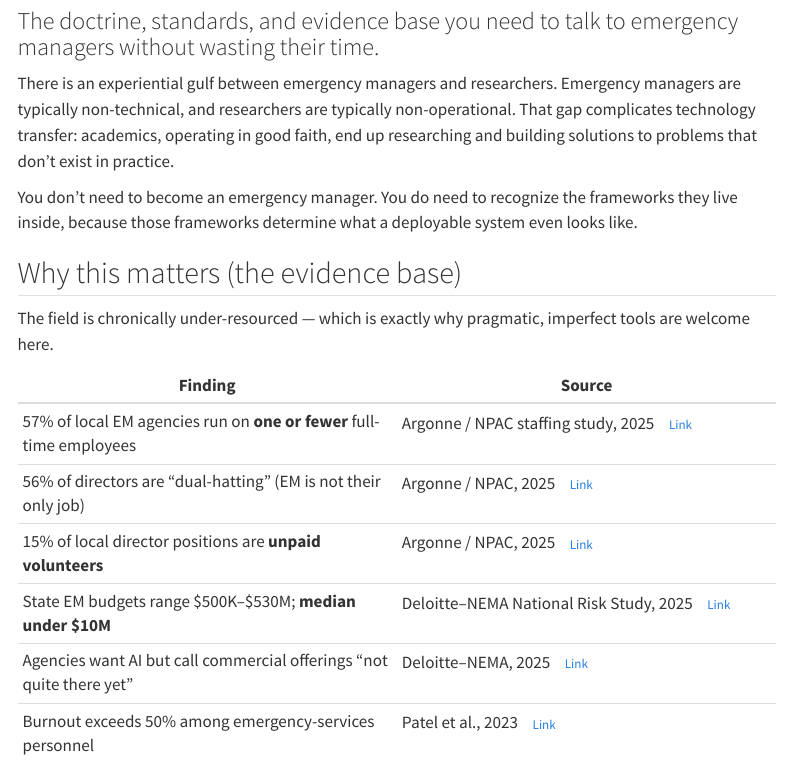
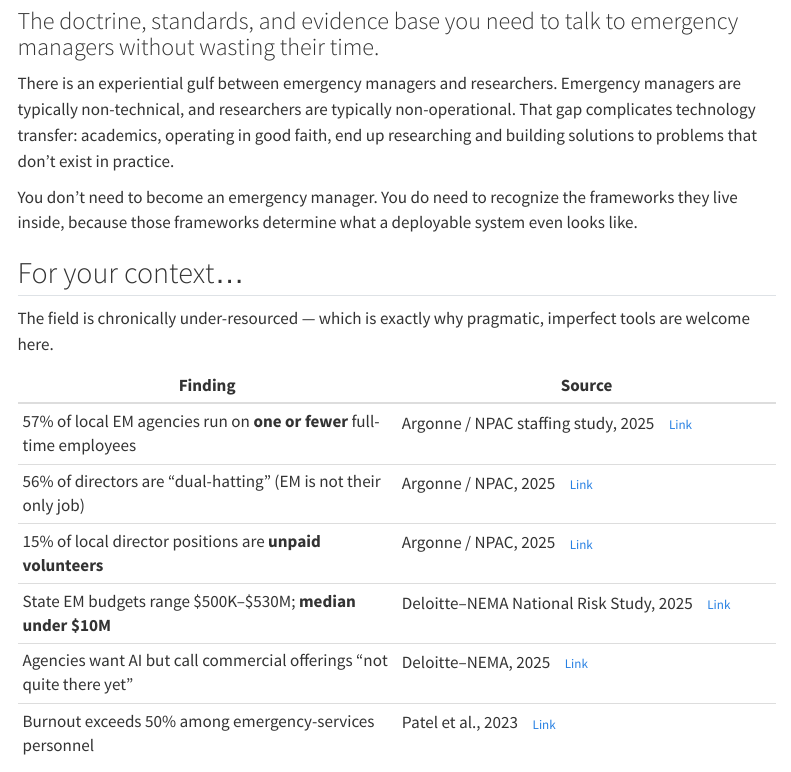
Before and after one commit to samsaranc/ai-for-emergency-management, a Quarto document (Quarto/literacy.qmd): the page in a window 1100 px wide, from 80 px down. Rendered offline with R 4.5, knitr and Pandoc in place of Quarto, with nearby package versions; menus at the side of the page are left out.

Commit message:
Reorder nav/credentialing lists, rename literacy evidence section
- _quarto.yml: move "Domain Literacy" to the top of the "Getting Start in
  EM" dropdown.
- literacy.qmd: move EMR to the bottom of the "Commitment required" list;
  rename "Why this matters (the evidence base)" to "For your context..."

Co-Authored-By: Claude Sonnet 4.6 <noreply@anthropic.com>

```diff
--- a/Quarto/_quarto.yml
+++ b/Quarto/_quarto.yml
@@ -22,10 +22,10 @@ website:
         href: catalog.qmd
       - text: "Getting Start in EM"
         menu:
+          - text: "Domain Literacy"
+            href: literacy.qmd
           - text: "Datasets and Models"
             href: datasets.qmd
-          - text: "Domain Literacy"
-            href: literacy.qmd
           - text: "Meet an EM"
             href: meet-an-em.qmd
           - text: "Anti-Patterns"
--- a/Quarto/literacy.qmd
+++ b/Quarto/literacy.qmd
@@ -7,7 +7,7 @@ There is an experiential gulf between emergency managers and researchers. Emerge
 
 You don't need to become an emergency manager. You do need to recognize the frameworks they live inside, because those frameworks determine what a deployable system even looks like.
 
-## Why this matters (the evidence base)
+## For your context...
 
 The field is chronically under-resourced — which is exactly why pragmatic, imperfect tools are welcome here.
 
```
Also changed, not shown: Quarto/literacy.qmd (2 more changed lines).
